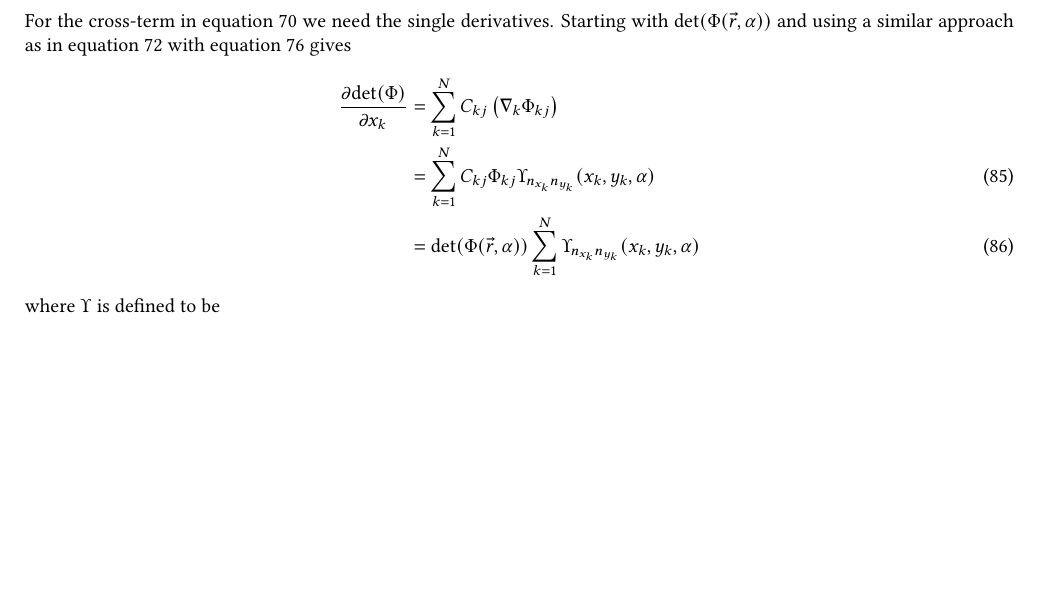
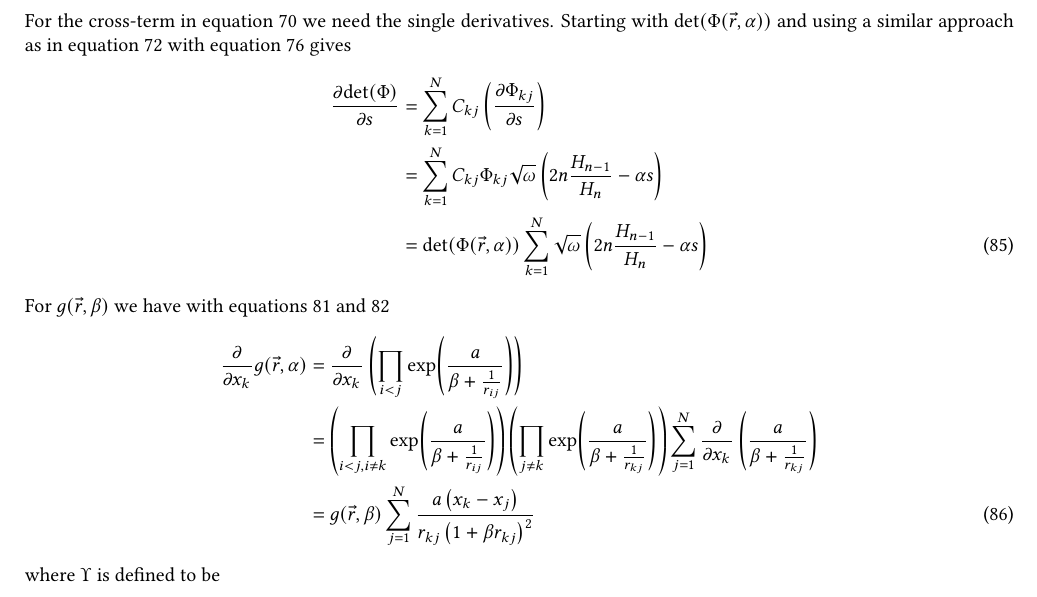
Before and after one commit to Oo1Insane1oO/FYS4411, a LaTeX document (project2/text/project2.tex): part of page 10 of 13, cut so that both start at the same text, the shorter picture padded with empty space. Compiled offline with pdfLaTeX.

Commit message:
missing 1 factor

```diff
--- a/project2/text/project2.tex
+++ b/project2/text/project2.tex
@@ -1025,13 +1025,26 @@
     Starting with $\det(\Phi(\vec{r},\alpha))$ and using a similar approach as
     in \Autoref{eq:PhiLapexp} with \Autoref{eq:diffs2} gives
         \begin{align}
-            \prd{x_k}[\det(\Phi)] &=
-            \suml{k}{N}C_{kj}\left(\nabla_k\Phi_{kj}\right) \nonumber \\
+            \prd{s}[\det(\Phi)] &=
+            \suml{k}{N}C_{kj}\left(\prd{s}[\Phi_{kj}]\right) \nonumber \\
             &= \suml{k}{N}C_{kj}\Phi_{kj}
-            \Upsilon_{n_{x_k}n_{y_k}}(x_k,y_k,\alpha) \\
-            &=
-            \det(\Phi(\vec{r},\alpha))\suml{k}{N}\Upsilon_{n_{x_k}n_{y_k}}(x_k,y_k,\alpha)
+            \sqrt{\omega}\left(2n\frac{H_{n-1}}{H_n} - \alpha s\right)
+            \nonumber \\
+            &= \det(\Phi(\vec{r},\alpha))\suml{k}{N}
+            \sqrt{\omega}\left(2n\frac{H_{n-1}}{H_n} - \alpha s\right)
             \label{eq:detder1}
+        \end{align}
+    For $g(\vec{r},\beta)$ we have with \Autoref{eq:lapg,eq:derxkg}
+        \begin{align}
+            \prd{x_k}{g(\vec{r},\alpha)} &= \prd{x_k}\left(\prod_{i<j}
+            \gJ\right) \nonumber \\
+            &= \left(\prod_{i<j,i\neq k} \gJ\right) \left(\prod_{j\neq k}
+            \exp(\frac{a}{\beta + \frac{1}{r_{kj}}})\right)
+            \suml{j}{N}\prd{x_k}\left(\frac{a}{\beta + \frac{1}{r_{kj}}}\right)
+            \nonumber \\
+            &= g(\vec{r},\beta) \suml{j}{N} \frac{a\left(x_k-x_j\right)}
+            {r_{kj}\left(1+\beta r_{kj}\right)^2}
+            \label{eq:gder1}
         \end{align}
     where $\Upsilon$ is defined to be
         \begin{equation}
```
Also changed, not shown: project2/text/project2.pdf, 2 other files.
